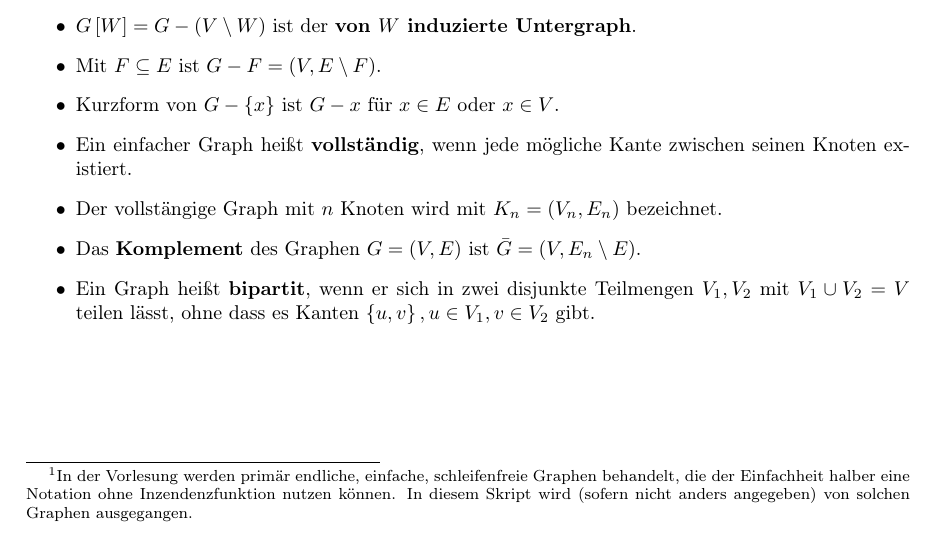
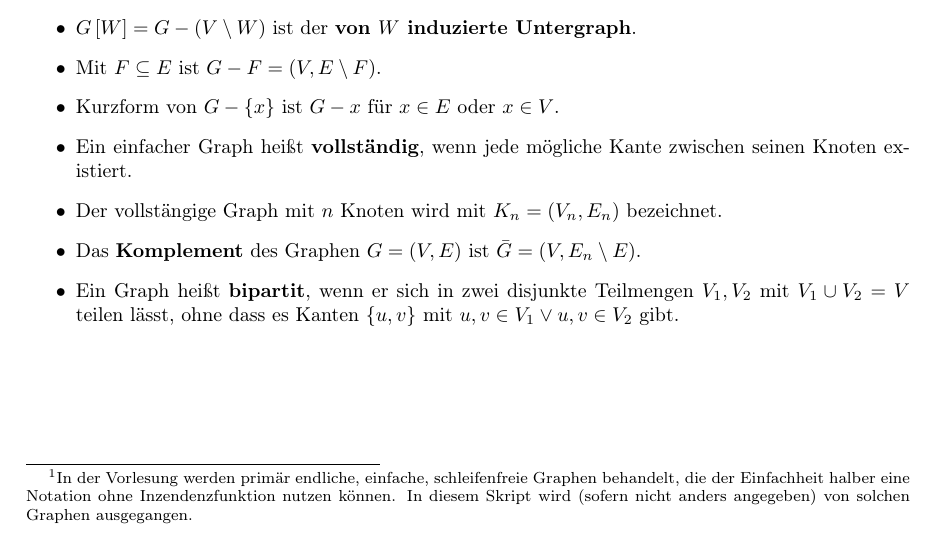
Before and after one commit to SinForest/iea1-summary, a LaTeX document (IEA1.tex): part of page 2 of 2, cut so that both start at the same text. Compiled offline with pdfLaTeX; the source files are stored in an older character set and shown here as Unicode.

Commit message:
Fehler in Definition von bipartit behoben.

```diff
--- a/IEA1.tex
+++ b/IEA1.tex
@@ -160,7 +160,8 @@ bezeichnet.
 \item Das \textbf{Komplement} des Graphen $G=\left(V,E\right)$ ist $\bar{G}=(V,E_{n}\setminus E)$.
 \item Ein Graph heißt \textbf{bipartit}, wenn er sich in zwei disjunkte
 Teilmengen $V_{1},V_{2}$ mit $V_{1}\cup V_{2}=V$ teilen lässt, ohne
-dass es Kanten $\left\{ u,v\right\} ,u\in V_{1},v\in V_{2}$ gibt.
+dass es Kanten $\left\{ u,v\right\} $ mit $u,v\in V_{1}\vee u,v\in V_{2}$
+gibt.
 \end{itemize}
 
 \end{document}
```
Also changed, not shown: IEA1.pdf, 1 other file.
